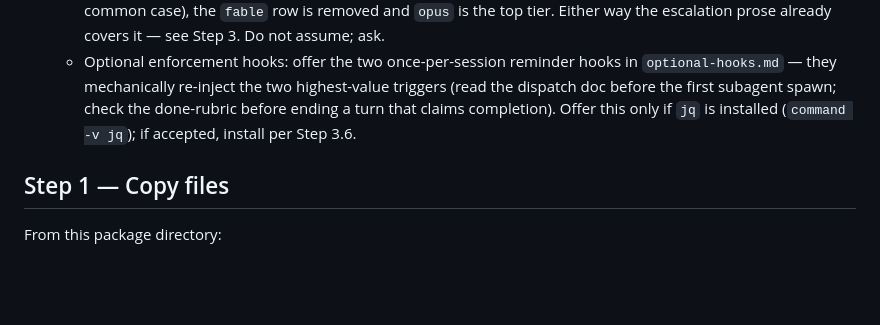
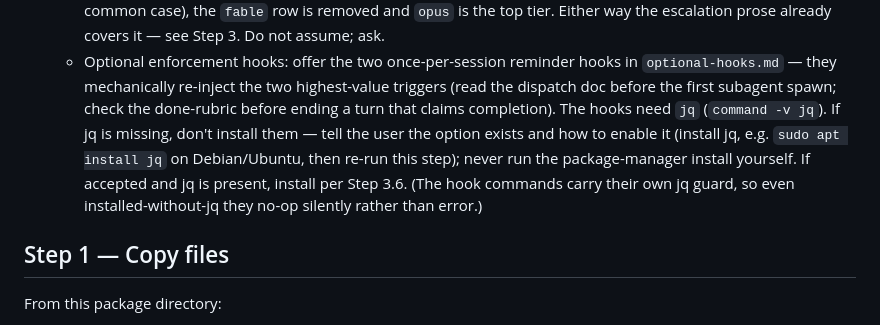
Before and after one commit to JavisOfWeiYen/fable5_harness, a Markdown page: install_harness.md, the part around the change. Drawn GitHub-style; blank space fills up the shorter version.

```diff
--- a/install_harness.md
+++ b/install_harness.md
@@ -58,8 +58,12 @@ verifier, and every judgment call a small model tends to fumble is written down
    - Optional enforcement hooks: offer the two once-per-session reminder hooks in
      `optional-hooks.md` — they mechanically re-inject the two highest-value triggers (read
      the dispatch doc before the first subagent spawn; check the done-rubric before ending a
-     turn that claims completion). Offer this only if `jq` is installed (`command -v jq`);
-     if accepted, install per Step 3.6.
+     turn that claims completion). The hooks need `jq` (`command -v jq`). If jq is missing,
+     don't install them — tell the user the option exists and how to enable it (install jq,
+     e.g. `sudo apt install jq` on Debian/Ubuntu, then re-run this step); never run the
+     package-manager install yourself. If accepted and jq is present, install per Step 3.6.
+     (The hook commands carry their own jq guard, so even installed-without-jq they no-op
+     silently rather than error.)
 
 ## Step 1 — Copy files
 
```
Also changed, not shown: optional-hooks.md (+5 -4 lines).
